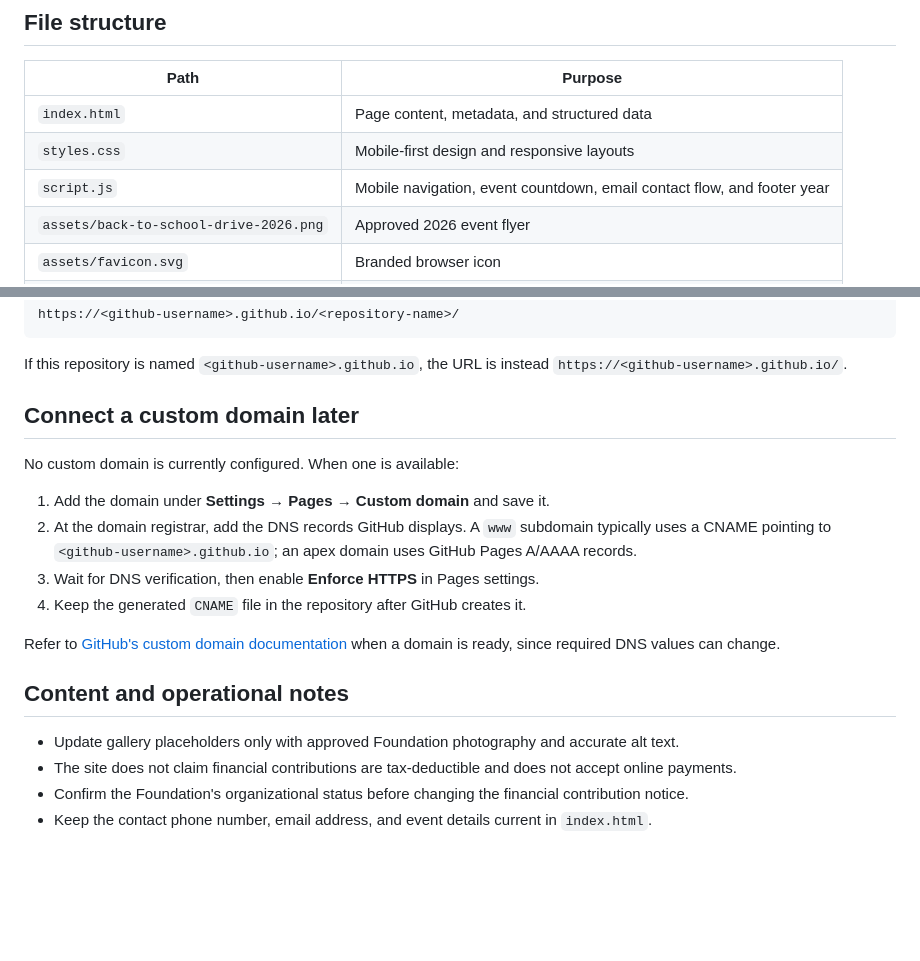
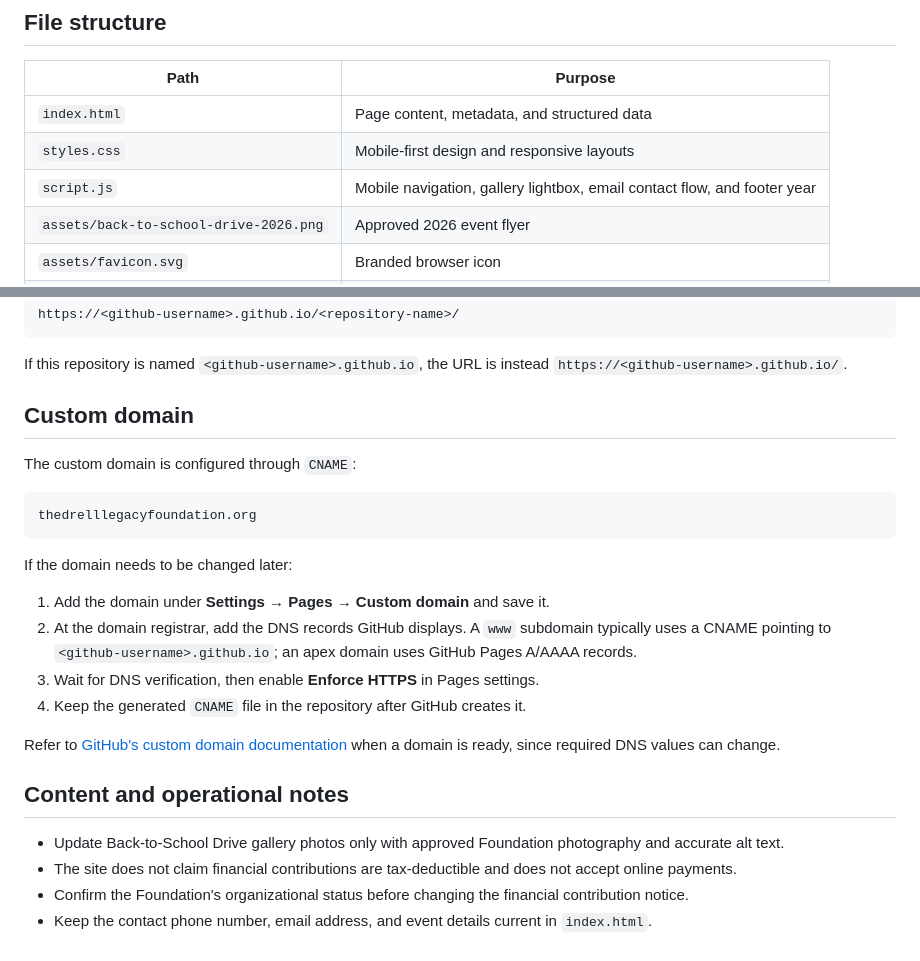
Before and after one commit to landrews121/drell-legacy-foundation, a Markdown page: README.md, 2 parts joined by grey strips. Drawn GitHub-style; blank space fills up the shorter version.

Commit message:
Update Back-to-School Drive recap and gallery

````diff
--- a/README.md
+++ b/README.md
@@ -21,7 +21,7 @@ This is a lightweight, single-page static website built with semantic HTML, resp
 | --- | --- |
 | `index.html` | Page content, metadata, and structured data |
 | `styles.css` | Mobile-first design and responsive layouts |
-| `script.js` | Mobile navigation, event countdown, email contact flow, and footer year |
+| `script.js` | Mobile navigation, gallery lightbox, email contact flow, and footer year |
 | `assets/back-to-school-drive-2026.png` | Approved 2026 event flyer |
 | `assets/favicon.svg` | Branded browser icon |
 | `CNAME` | Maps GitHub Pages to `thedrelllegacyfoundation.org` |
@@ -56,9 +56,15 @@ https://<github-username>.github.io/<repository-name>/
 
 If this repository is named `<github-username>.github.io`, the URL is instead `https://<github-username>.github.io/`.
 
-## Connect a custom domain later
+## Custom domain
 
-No custom domain is currently configured. When one is available:
+The custom domain is configured through `CNAME`:
+
+```text
+thedrelllegacyfoundation.org
+```
+
+If the domain needs to be changed later:
 
 1. Add the domain under **Settings → Pages → Custom domain** and save it.
 2. At the domain registrar, add the DNS records GitHub displays. A `www` subdomain typically uses a CNAME pointing to `<github-username>.github.io`; an apex domain uses GitHub Pages A/AAAA records.
@@ -69,7 +75,7 @@ Refer to [GitHub's custom domain documentation](https://docs.github.com/en/pages
 
 ## Content and operational notes
 
-- Update gallery placeholders only with approved Foundation photography and accurate alt text.
+- Update Back-to-School Drive gallery photos only with approved Foundation photography and accurate alt text.
 - The site does not claim financial contributions are tax-deductible and does not accept online payments.
 - Confirm the Foundation's organizational status before changing the financial contribution notice.
 - Keep the contact phone number, email address, and event details current in `index.html`.
````
